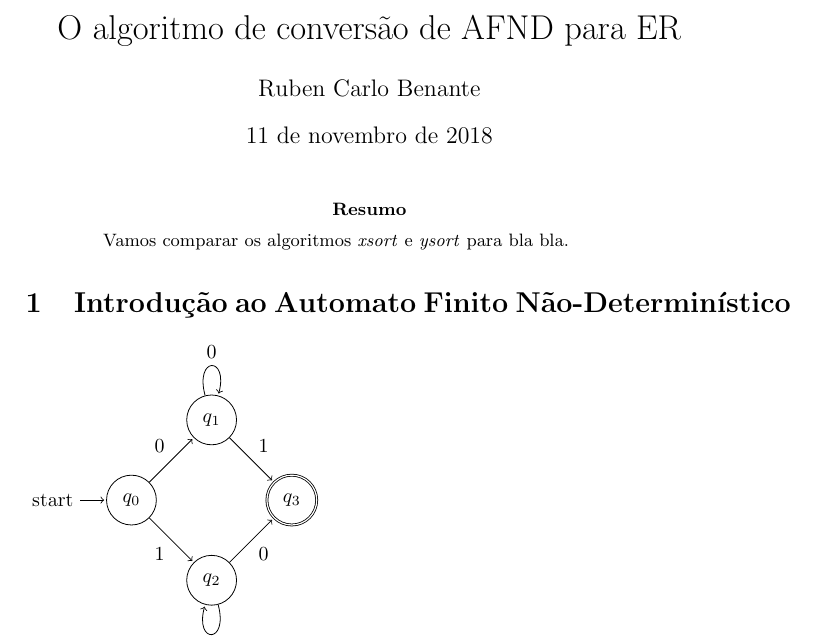
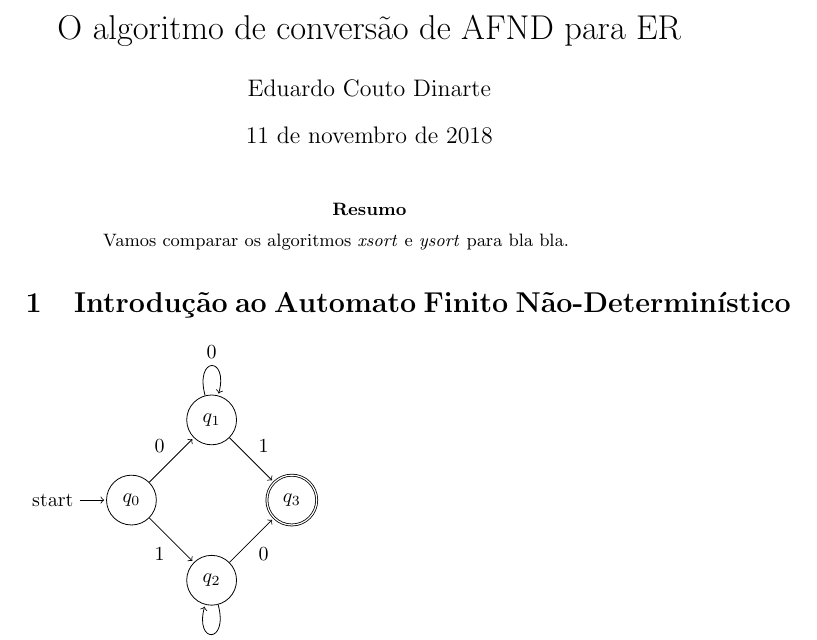
Before and after one commit to iagoggcarrazzoni/AFNDtoER, a LaTeX paper (ex15.tex): part of page 1 of 2, cut so that both start at the same text. Compiled offline with pdfLaTeX.

Commit message:
edicao de autores no ex15.tex

```diff
--- a/ex15.tex
+++ b/ex15.tex
@@ -11,7 +11,7 @@
 \floatname{algorithm}{Algoritmo} % tradução da palavra algorítimo no ambiente de índice
 
 \title{O algoritmo de conversão de AFND para ER}
-\author{Ruben Carlo Benante}
+\author{Eduardo Couto Dinarte\\}
 
 \begin{document}
 
```
Also changed, not shown: ex15.pdf.
